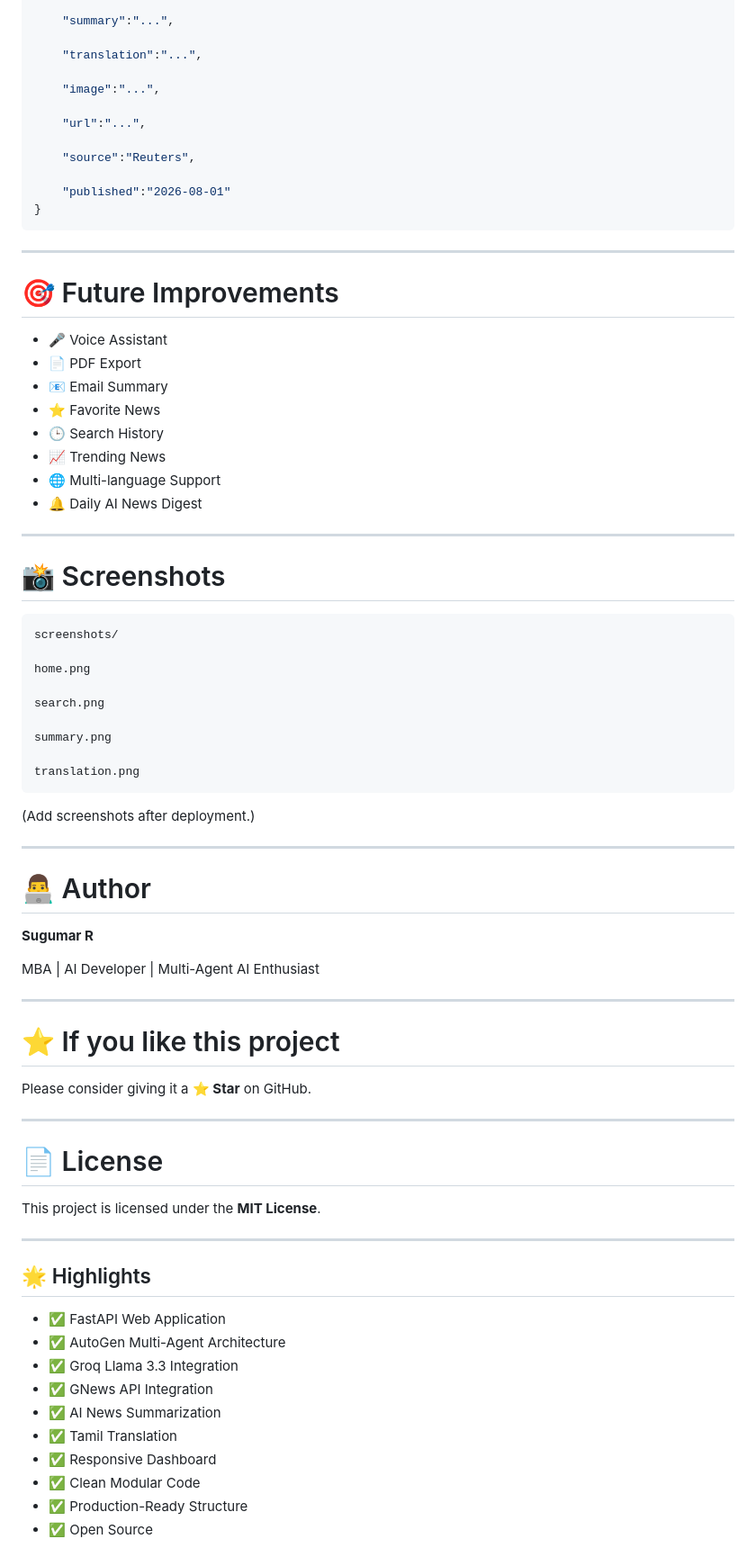
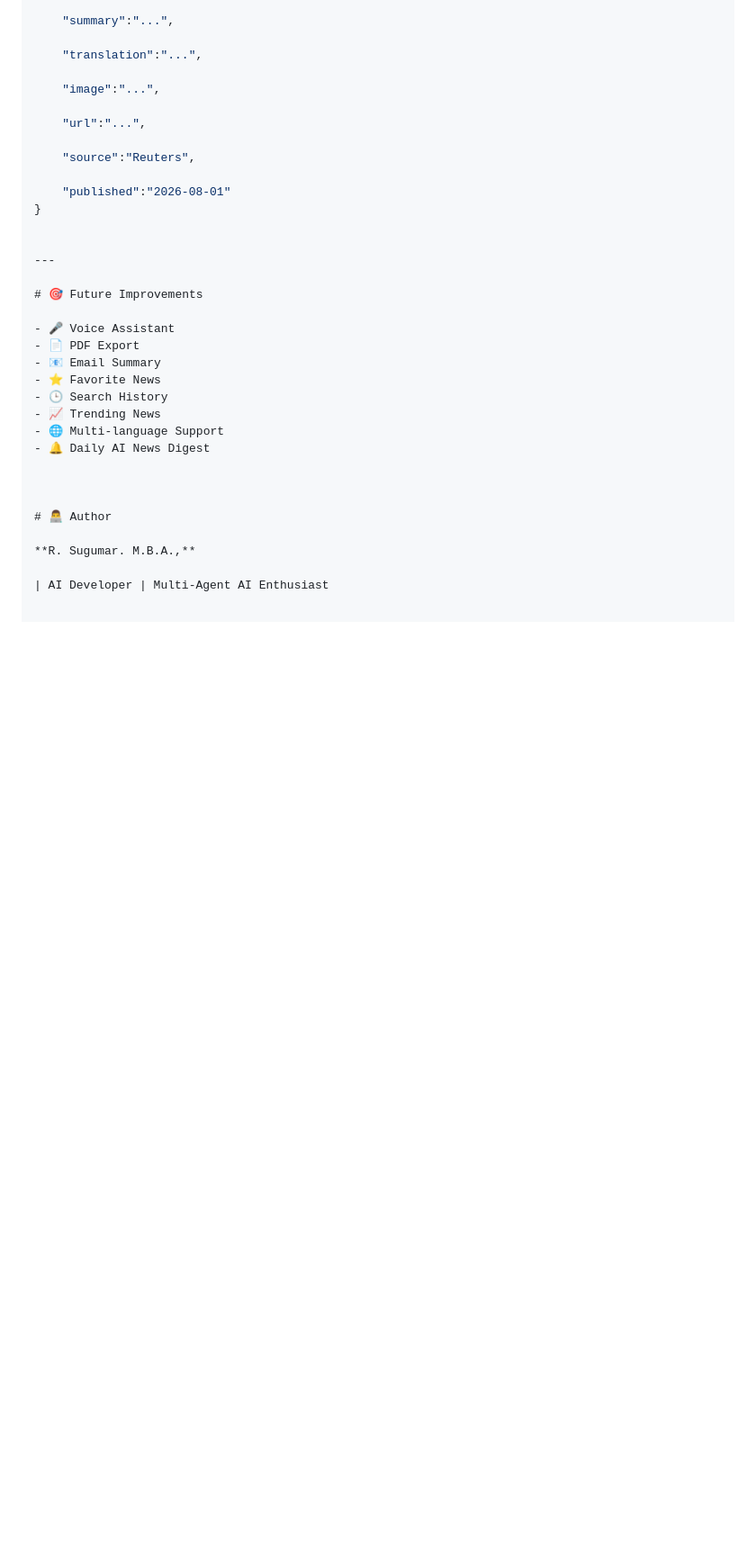
Before and after one commit to sugumarranganathan/AI-News-Summarizer, a Markdown page: README.md, the part around the change. Shown at 90% size. GitHub-like rendering; blank space fills up the shorter version.

````diff
--- a/README.md
+++ b/README.md
@@ -349,7 +349,7 @@ Example Response
 
     "published":"2026-08-01"
 }
-```
+
 
 ---
 
@@ -364,55 +364,10 @@ Example Response
 - 🌐 Multi-language Support
 - 🔔 Daily AI News Digest
 
----
 
-# 📸 Screenshots
-
-```
-screenshots/
-
-home.png
-
-search.png
-
-summary.png
-
-translation.png
-```
-
-(Add screenshots after deployment.)
-
----
 
 # 👨‍💻 Author
 
-**Sugumar R**
+**R. Sugumar. M.B.A.,**
 
-MBA | AI Developer | Multi-Agent AI Enthusiast
-
----
-
-# ⭐ If you like this project
-
-Please consider giving it a **⭐ Star** on GitHub.
-
----
-
-# 📄 License
-
-This project is licensed under the **MIT License**.
-
----
-
-## 🌟 Highlights
-
-- ✅ FastAPI Web Application
-- ✅ AutoGen Multi-Agent Architecture
-- ✅ Groq Llama 3.3 Integration
-- ✅ GNews API Integration
-- ✅ AI News Summarization
-- ✅ Tamil Translation
-- ✅ Responsive Dashboard
-- ✅ Clean Modular Code
-- ✅ Production-Ready Structure
-- ✅ Open Source
+| AI Developer | Multi-Agent AI Enthusiast
````
